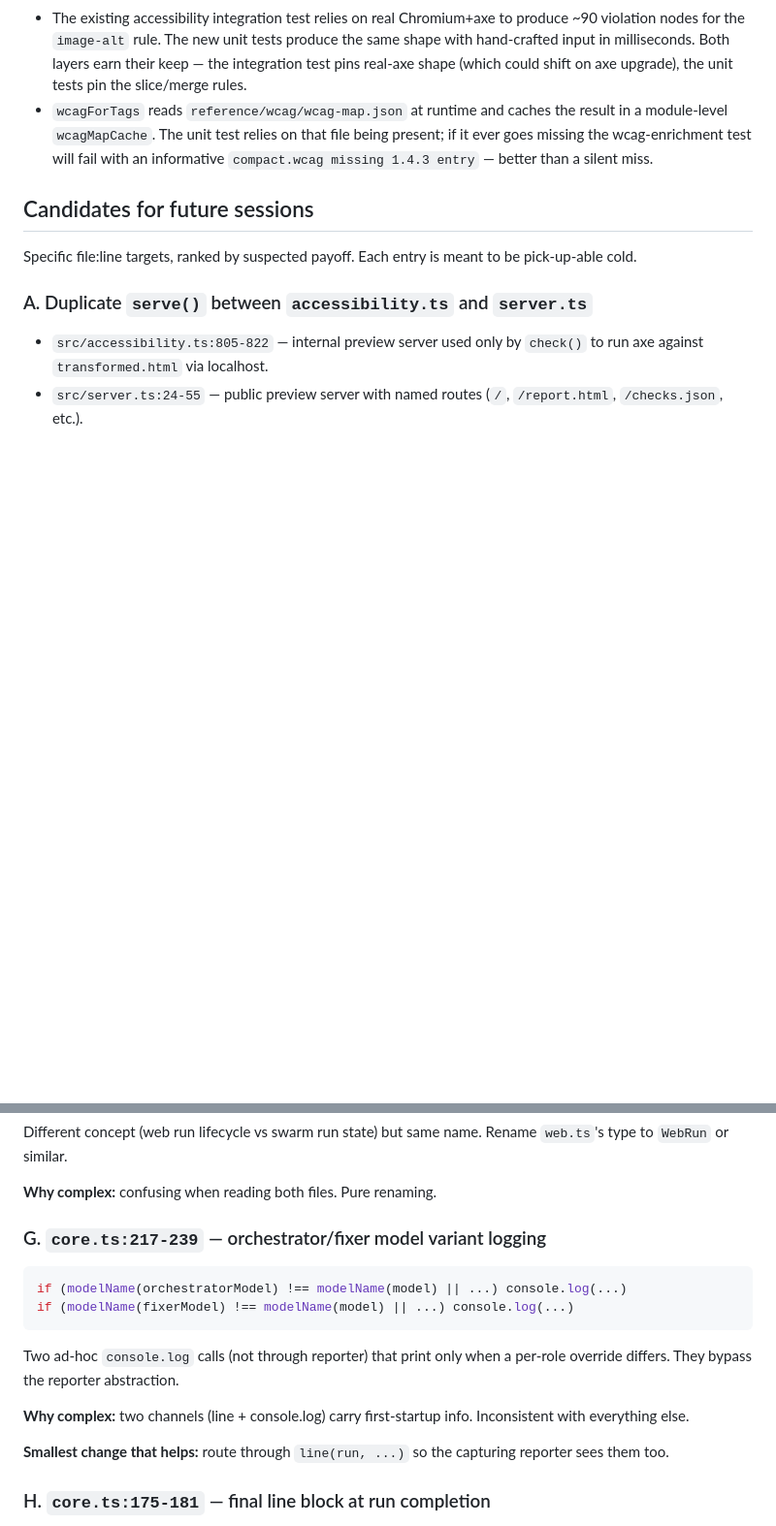
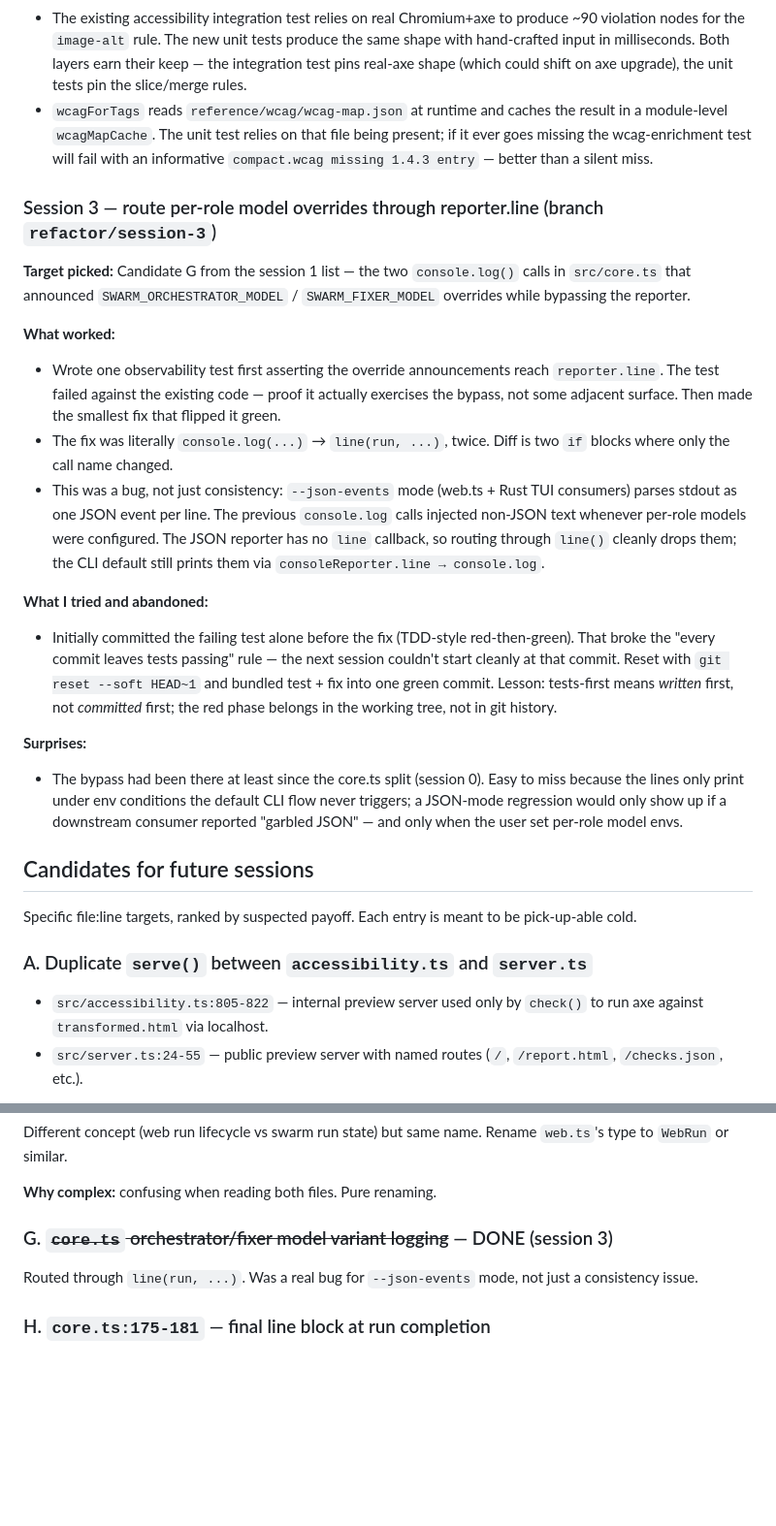
Before and after one commit to cnyegun/tinyswarm, a Markdown page: REFACTOR_LOG.md, 2 parts joined by grey strips. Shown at 97% size. GitHub-like rendering; blank space fills up the shorter version.

Commit message:
docs(refactor-log): record session 3 + cross G off + add audit note
Session 3 routed per-role model overrides through reporter.line. Records
target rationale, the test-first slip (commits must stay green — red
phase belongs in the working tree, not git history), and the surprise
that this bypass had been live since the original core.ts split.

Crosses G off the candidates list. Adds Candidate J as a "don't repeat
this audit" note: grep'd for other console.* bypasses, found only
legitimate ones (CLI startup, web bootstrap, consoleReporter's own
implementation).

````diff
--- a/REFACTOR_LOG.md
+++ b/REFACTOR_LOG.md
@@ -134,6 +134,42 @@ node; three helpers each used in exactly one place.
   fail with an informative `compact.wcag missing 1.4.3 entry` — better than
   a silent miss.
 
+### Session 3 — route per-role model overrides through reporter.line (branch `refactor/session-3`)
+
+**Target picked:** Candidate G from the session 1 list — the two
+`console.log()` calls in `src/core.ts` that announced
+`SWARM_ORCHESTRATOR_MODEL` / `SWARM_FIXER_MODEL` overrides while bypassing
+the reporter.
+
+**What worked:**
+- Wrote one observability test first asserting the override announcements
+  reach `reporter.line`. The test failed against the existing code —
+  proof it actually exercises the bypass, not some adjacent surface.
+  Then made the smallest fix that flipped it green.
+- The fix was literally `console.log(...)` → `line(run, ...)`, twice.
+  Diff is two `if` blocks where only the call name changed.
+- This was a bug, not just consistency: `--json-events` mode (web.ts +
+  Rust TUI consumers) parses stdout as one JSON event per line. The
+  previous `console.log` calls injected non-JSON text whenever per-role
+  models were configured. The JSON reporter has no `line` callback, so
+  routing through `line()` cleanly drops them; the CLI default still
+  prints them via `consoleReporter.line → console.log`.
+
+**What I tried and abandoned:**
+- Initially committed the failing test alone before the fix (TDD-style
+  red-then-green). That broke the "every commit leaves tests passing"
+  rule — the next session couldn't start cleanly at that commit. Reset
+  with `git reset --soft HEAD~1` and bundled test + fix into one green
+  commit. Lesson: tests-first means *written* first, not *committed*
+  first; the red phase belongs in the working tree, not in git history.
+
+**Surprises:**
+- The bypass had been there at least since the core.ts split (session 0).
+  Easy to miss because the lines only print under env conditions the
+  default CLI flow never triggers; a JSON-mode regression would only
+  show up if a downstream consumer reported "garbled JSON" — and only
+  when the user set per-role model envs.
+
 ## Candidates for future sessions
 
 Specific file:line targets, ranked by suspected payoff. Each entry is meant
@@ -214,21 +250,10 @@ Rename `web.ts`'s type to `WebRun` or similar.
 
 **Why complex:** confusing when reading both files. Pure renaming.
 
-### G. `core.ts:217-239` — orchestrator/fixer model variant logging
+### G. ~~`core.ts` orchestrator/fixer model variant logging~~ — DONE (session 3)
 
-```ts
-if (modelName(orchestratorModel) !== modelName(model) || ...) console.log(...)
-if (modelName(fixerModel) !== modelName(model) || ...) console.log(...)
-```
-
-Two ad-hoc `console.log` calls (not through reporter) that print only when
-a per-role override differs. They bypass the reporter abstraction.
-
-**Why complex:** two channels (line + console.log) carry first-startup info.
-Inconsistent with everything else.
-
-**Smallest change that helps:** route through `line(run, ...)` so the
-capturing reporter sees them too.
+Routed through `line(run, ...)`. Was a real bug for `--json-events` mode,
+not just a consistency issue.
 
 ### H. `core.ts:175-181` — final line block at run completion
 
````
Also changed, not shown: other parts of REFACTOR_LOG.md (+10 -0 lines).
